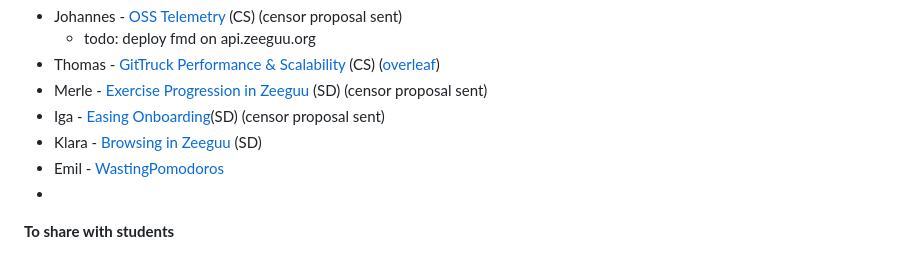
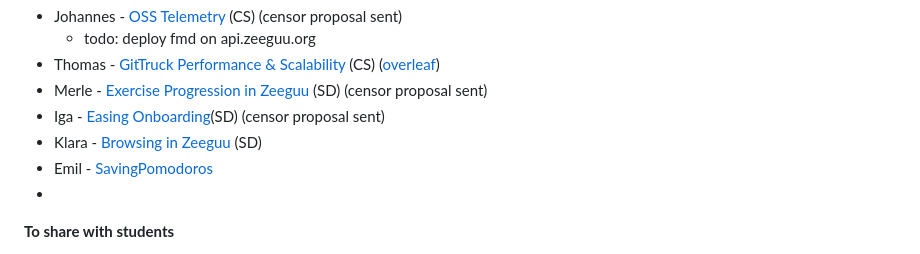
Before and after one commit to mircealungu/mircea, a Markdown page: links.md, the part around the change. Rendered like a GitHub page.

```diff
--- a/links.md
+++ b/links.md
@@ -28,7 +28,7 @@
  - Merle - [Exercise Progression in Zeeguu](https://learnit.itu.dk/grade/report/grader/index.php?id=3024079) (SD) (censor proposal sent)
  - Iga - [Easing Onboarding](https://learnit.itu.dk/grade/report/grader/index.php?id=3024152)(SD) (censor proposal sent)
  - Klara - [Browsing in Zeeguu](https://learnit.itu.dk/grade/report/grader/index.php?id=3024025) (SD)
- - Emil - [WastingPomodoros](https://learnit.itu.dk/course/view.php?id=3024075)
+ - Emil - [SavingPomodoros](https://learnit.itu.dk/course/view.php?id=3024075)
 -
 
 **To share with students**
```
